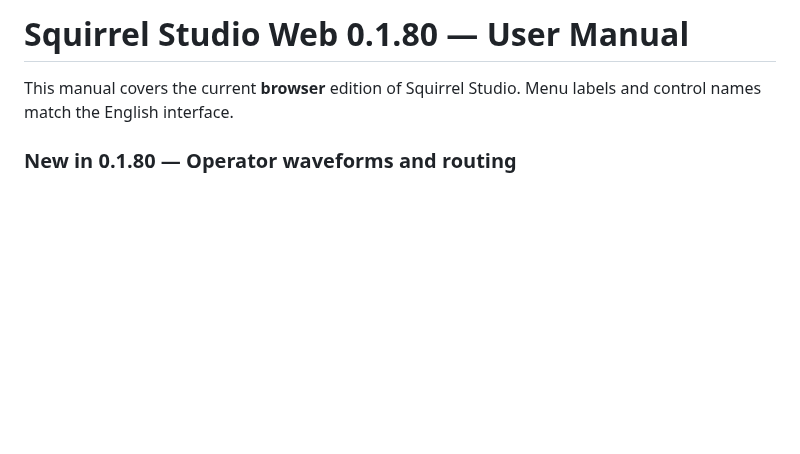
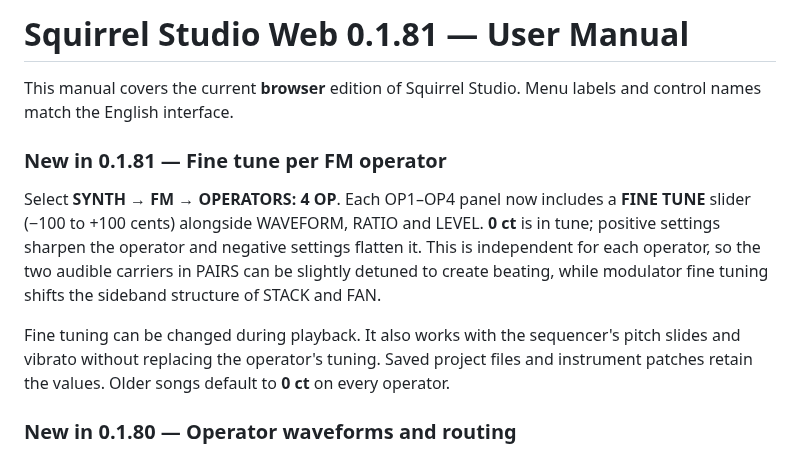
Before and after one commit to Johan-de-Clerck/Squirrel-Web, a Markdown page: HELP.md, the part around the change. GitHub-like rendering; blank space fills up the shorter version.

Commit message:
docs: FM4 operator fine tune and compatibility (0.1.81)

```diff
--- a/HELP.md
+++ b/HELP.md
@@ -1,6 +1,12 @@
-# Squirrel Studio Web 0.1.80 — User Manual
+# Squirrel Studio Web 0.1.81 — User Manual
 
 This manual covers the current **browser** edition of Squirrel Studio. Menu labels and control names match the English interface.
+
+### New in 0.1.81 — Fine tune per FM operator
+
+Select **SYNTH → FM → OPERATORS: 4 OP**. Each OP1–OP4 panel now includes a **FINE TUNE** slider (−100 to +100 cents) alongside WAVEFORM, RATIO and LEVEL. **0 ct** is in tune; positive settings sharpen the operator and negative settings flatten it. This is independent for each operator, so the two audible carriers in PAIRS can be slightly detuned to create beating, while modulator fine tuning shifts the sideband structure of STACK and FAN.
+
+Fine tuning can be changed during playback. It also works with the sequencer's pitch slides and vibrato without replacing the operator's tuning. Saved project files and instrument patches retain the values. Older songs default to **0 ct** on every operator.
 
 ### New in 0.1.80 — Operator waveforms and routing
 
```
